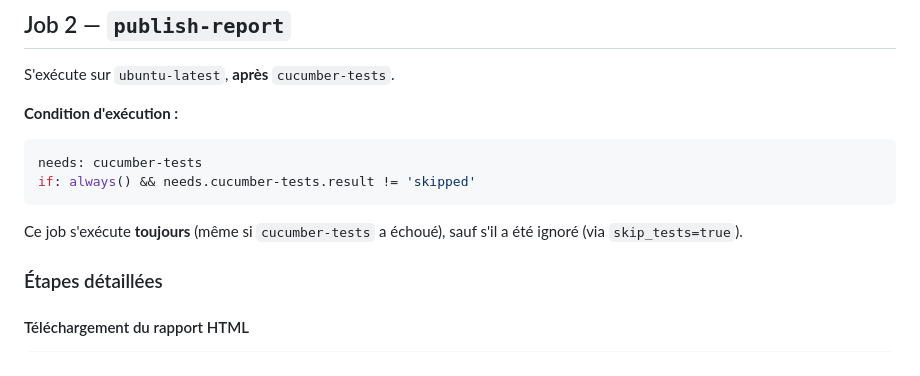
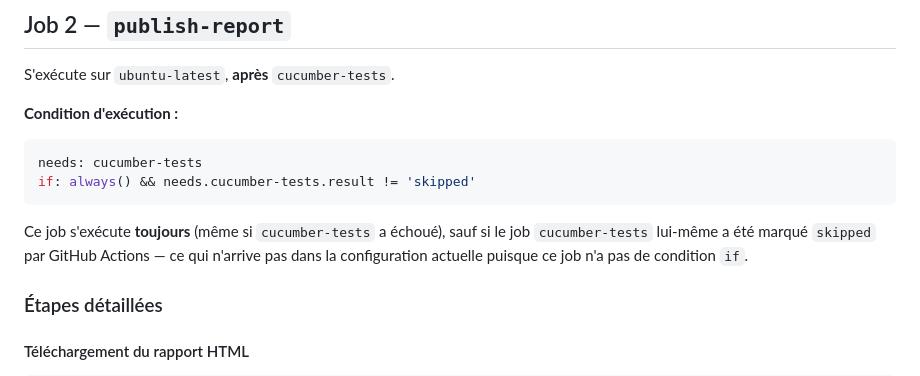
Before and after one commit to PLBOURSIC/DEMO_HiPay, a Markdown page: documentation/automatisation/CI_CD.md, the part around the change. Drawn GitHub-style.

Commit message:
last fix doc

````diff
--- a/documentation/automatisation/CI_CD.md
+++ b/documentation/automatisation/CI_CD.md
@@ -192,7 +192,7 @@ needs: cucumber-tests
 if: always() && needs.cucumber-tests.result != 'skipped'
 ```
 
-Ce job s'exécute **toujours** (même si `cucumber-tests` a échoué), sauf s'il a été ignoré (via `skip_tests=true`).
+Ce job s'exécute **toujours** (même si `cucumber-tests` a échoué), sauf si le job `cucumber-tests` lui-même a été marqué `skipped` par GitHub Actions — ce qui n'arrive pas dans la configuration actuelle puisque ce job n'a pas de condition `if`.
 
 ### Étapes détaillées
 
````
